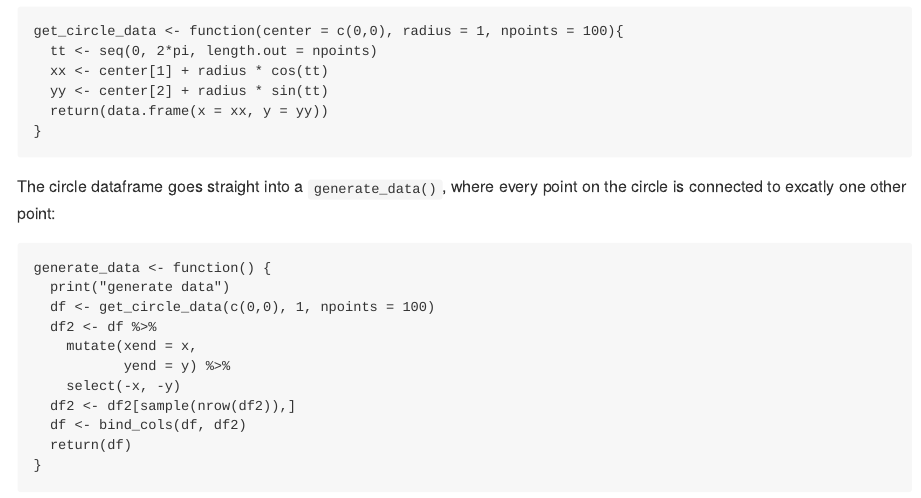
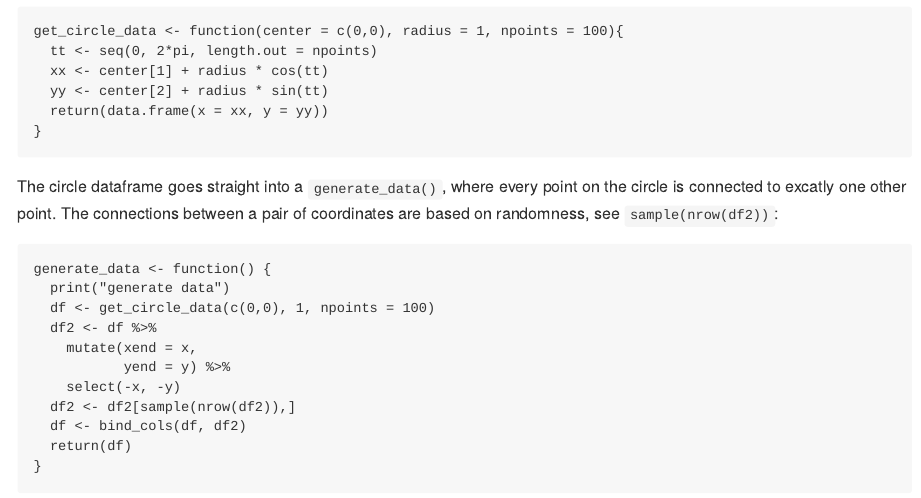
Before and after one commit to cutterkom/generativeart-circle-lines, an R Markdown document (readme.Rmd): the page in a window 1100 px wide, from 1330 px down. The pictures show the output file readme.md that the author committed with the source, drawn offline in the style of GitHub; long lines of code are wrapped.

Commit message:
add explanaition for randomness

````diff
--- a/readme.Rmd
+++ b/readme.Rmd
@@ -47,7 +47,7 @@ get_circle_data <- function(center = c(0,0), radius = 1, npoints = 100){
 }
 ```
 
-The circle dataframe goes straight into a `generate_data()`, where every point on the circle is connected to excatly one other point:
+The circle dataframe goes straight into a `generate_data()`, where every point on the circle is connected to excatly one other point. The connections between a pair of coordinates are based on randomness, see `sample(nrow(df2))`:
 
 ```{r}
 generate_data <- function() {
````
Also changed, not shown: readme.md.
